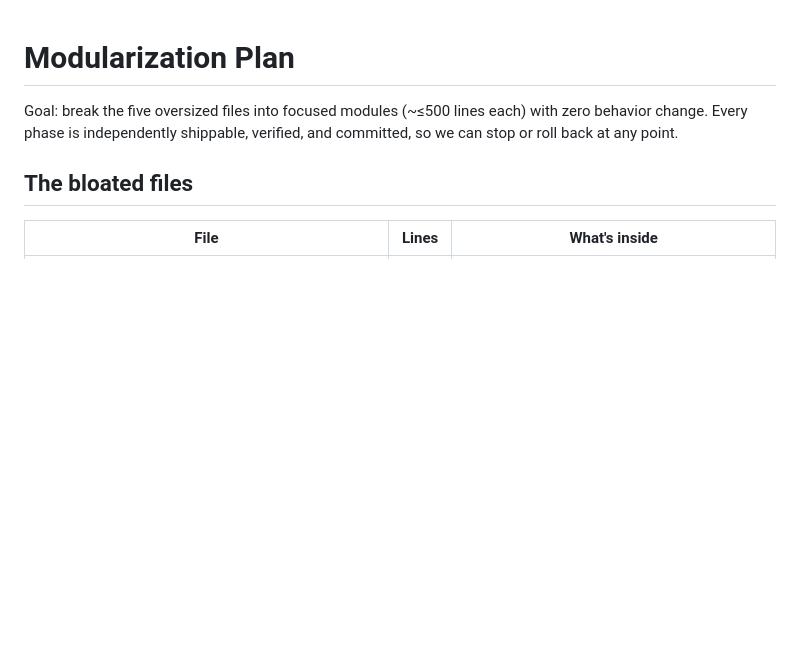
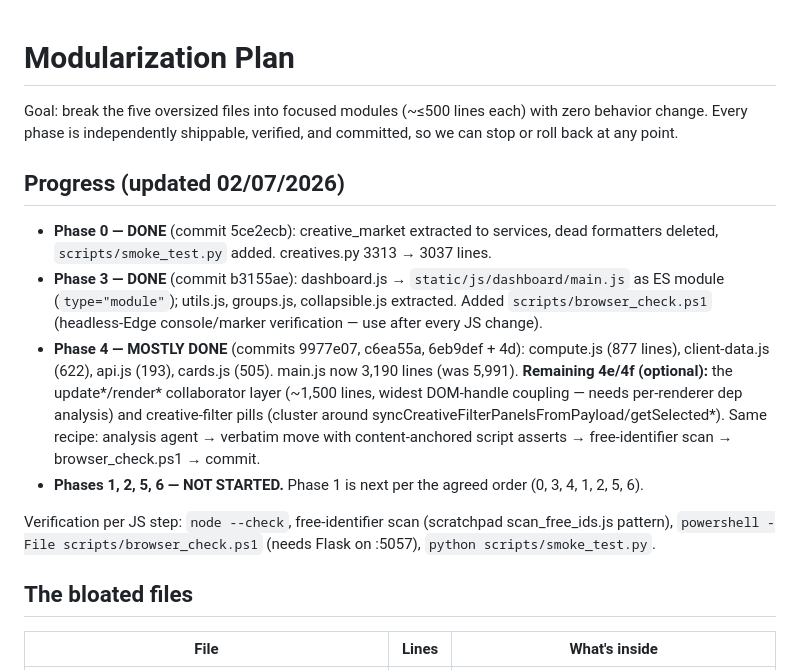
Before and after one commit to AxtonH/UtilizationDashboard, a Markdown page: MODULARIZATION_PLAN.md, the part around the change. GitHub-like rendering; blank space fills up the shorter version.

Commit message:
Docs: record modularization progress in plan
Co-Authored-By: Claude Fable 5 <noreply@anthropic.com>

```diff
--- a/MODULARIZATION_PLAN.md
+++ b/MODULARIZATION_PLAN.md
@@ -1,6 +1,15 @@
 # Modularization Plan
 
 Goal: break the five oversized files into focused modules (~≤500 lines each) with zero behavior change. Every phase is independently shippable, verified, and committed, so we can stop or roll back at any point.
+
+## Progress (updated 02/07/2026)
+
+- **Phase 0 — DONE** (commit 5ce2ecb): creative_market extracted to services, dead formatters deleted, `scripts/smoke_test.py` added. creatives.py 3313 → 3037 lines.
+- **Phase 3 — DONE** (commit b3155ae): dashboard.js → `static/js/dashboard/main.js` as ES module (`type="module"`); utils.js, groups.js, collapsible.js extracted. Added `scripts/browser_check.ps1` (headless-Edge console/marker verification — use after every JS change).
+- **Phase 4 — MOSTLY DONE** (commits 9977e07, c6ea55a, 6eb9def + 4d): compute.js (877 lines), client-data.js (622), api.js (193), cards.js (505). main.js now 3,190 lines (was 5,991). **Remaining 4e/4f (optional):** the update*/render* collaborator layer (~1,500 lines, widest DOM-handle coupling — needs per-renderer dep analysis) and creative-filter pills (cluster around syncCreativeFilterPanelsFromPayload/getSelected*). Same recipe: analysis agent → verbatim move with content-anchored script asserts → free-identifier scan → browser_check.ps1 → commit.
+- **Phases 1, 2, 5, 6 — NOT STARTED.** Phase 1 is next per the agreed order (0, 3, 4, 1, 2, 5, 6).
+
+Verification per JS step: `node --check`, free-identifier scan (scratchpad scan_free_ids.js pattern), `powershell -File scripts/browser_check.ps1` (needs Flask on :5057), `python scripts/smoke_test.py`.
 
 ## The bloated files
 
```
